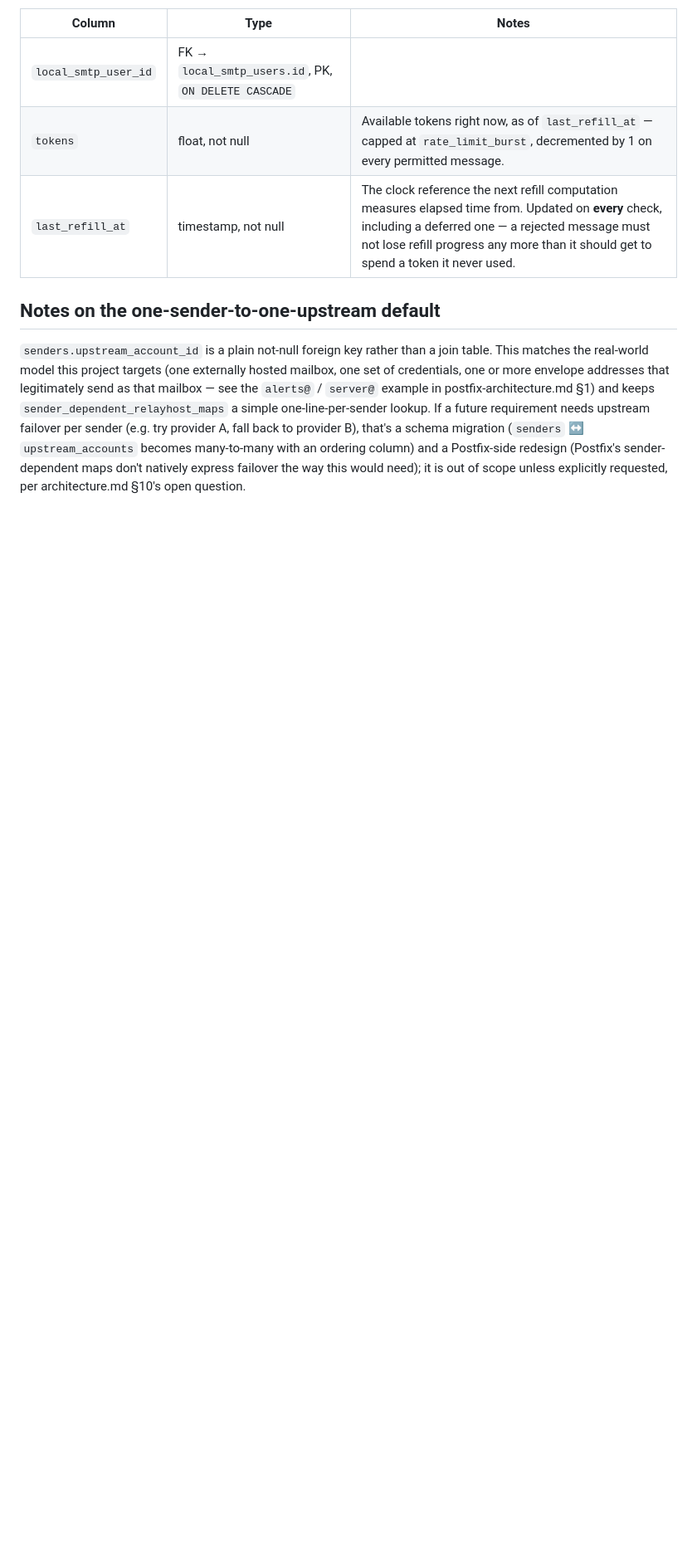
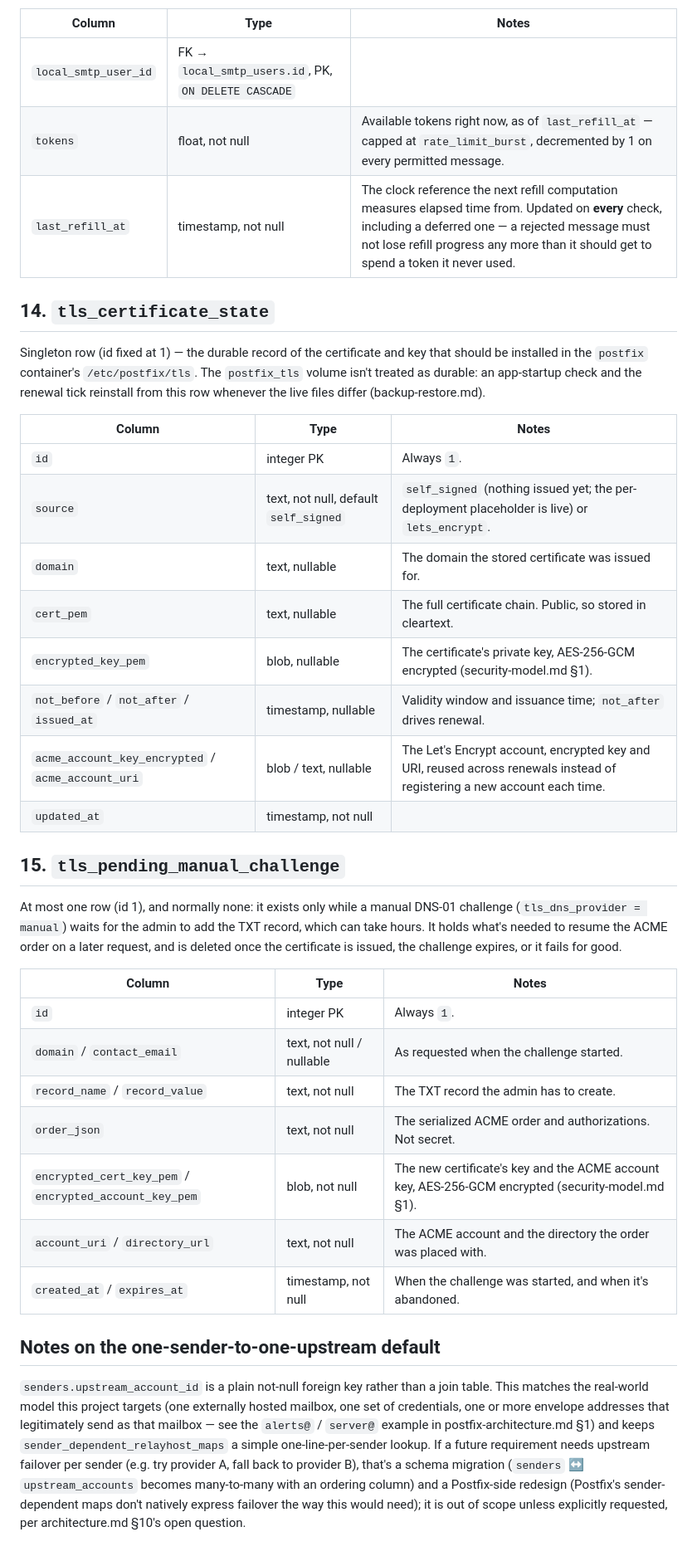
Before and after one commit to Heinekamp/SMTP-Credential-Broker, a Markdown page: docs/database-schema.md, the part around one of its changes. Shown at 83% size. Rendered like a GitHub page; blank space fills up the shorter version.

```diff
--- a/docs/database-schema.md
+++ b/docs/database-schema.md
@@ -272,6 +296,43 @@ keyed off a local user.
 | `tokens` | float, not null | Available tokens right now, as of `last_refill_at` — capped at `rate_limit_burst`, decremented by 1 on every permitted message. |
 | `last_refill_at` | timestamp, not null | The clock reference the next refill computation measures elapsed time from. Updated on **every** check, including a deferred one — a rejected message must not lose refill progress any more than it should get to spend a token it never used. |
 
+## 14. `tls_certificate_state`
+
+Singleton row (id fixed at 1) — the durable record of the certificate and
+key that should be installed in the `postfix` container's
+`/etc/postfix/tls`. The `postfix_tls` volume isn't treated as durable: an
+app-startup check and the renewal tick reinstall from this row whenever
+the live files differ (backup-restore.md).
+
+| Column | Type | Notes |
+|---|---|---|
+| `id` | integer PK | Always `1`. |
+| `source` | text, not null, default `self_signed` | `self_signed` (nothing issued yet; the per-deployment placeholder is live) or `lets_encrypt`. |
+| `domain` | text, nullable | The domain the stored certificate was issued for. |
+| `cert_pem` | text, nullable | The full certificate chain. Public, so stored in cleartext. |
+| `encrypted_key_pem` | blob, nullable | The certificate's private key, AES-256-GCM encrypted (security-model.md §1). |
+| `not_before` / `not_after` / `issued_at` | timestamp, nullable | Validity window and issuance time; `not_after` drives renewal. |
+| `acme_account_key_encrypted` / `acme_account_uri` | blob / text, nullable | The Let's Encrypt account, encrypted key and URI, reused across renewals instead of registering a new account each time. |
+| `updated_at` | timestamp, not null | |
+
+## 15. `tls_pending_manual_challenge`
+
+At most one row (id 1), and normally none: it exists only while a manual
+DNS-01 challenge (`tls_dns_provider = manual`) waits for the admin to add
+the TXT record, which can take hours. It holds what's needed to resume
+the ACME order on a later request, and is deleted once the certificate is
+issued, the challenge expires, or it fails for good.
+
+| Column | Type | Notes |
+|---|---|---|
+| `id` | integer PK | Always `1`. |
+| `domain` / `contact_email` | text, not null / nullable | As requested when the challenge started. |
+| `record_name` / `record_value` | text, not null | The TXT record the admin has to create. |
+| `order_json` | text, not null | The serialized ACME order and authorizations. Not secret. |
+| `encrypted_cert_key_pem` / `encrypted_account_key_pem` | blob, not null | The new certificate's key and the ACME account key, AES-256-GCM encrypted (security-model.md §1). |
+| `account_uri` / `directory_url` | text, not null | The ACME account and the directory the order was placed with. |
+| `created_at` / `expires_at` | timestamp, not null | When the challenge was started, and when it's abandoned. |
+
 ## Notes on the one-sender-to-one-upstream default
 
 `senders.upstream_account_id` is a plain not-null foreign key rather than a
```
Also changed, not shown: other parts of docs/database-schema.md (+54 -30 lines).
